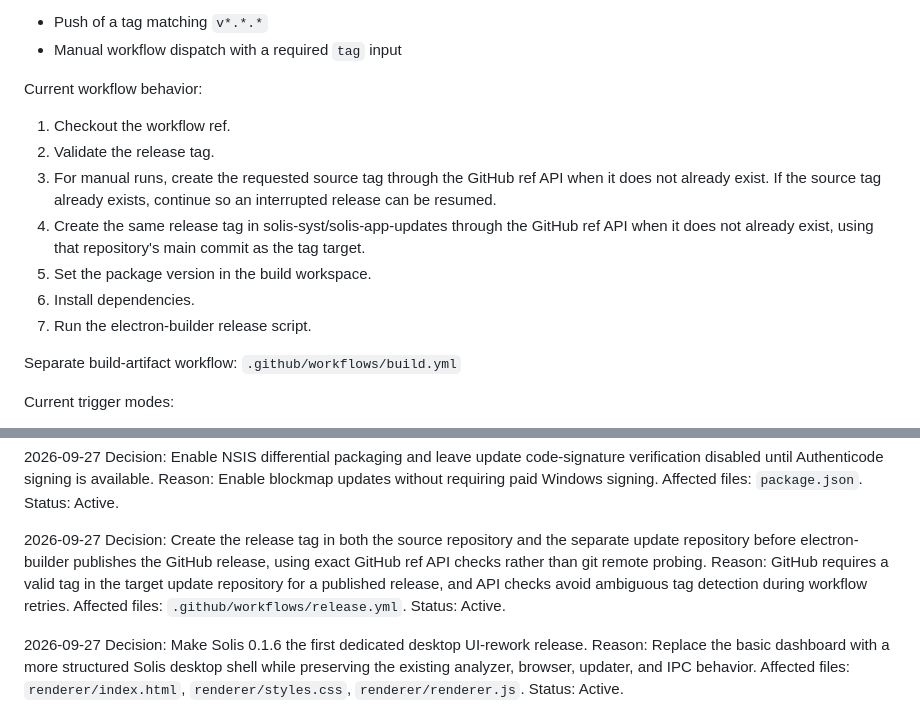
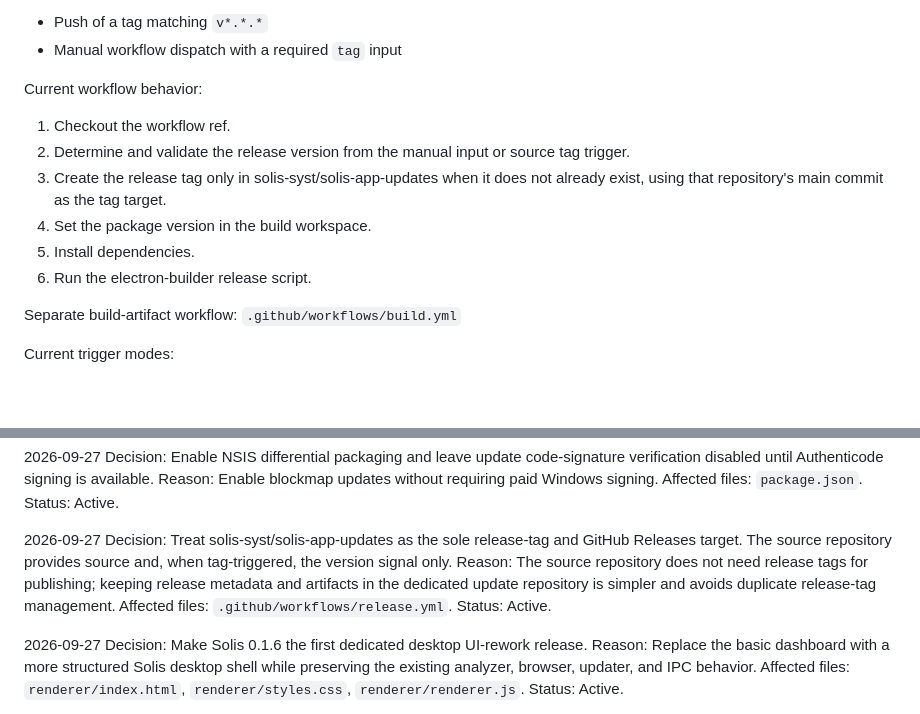
Before and after one commit to solis-syst/solis-app, a Markdown page: PROJECT.md, 2 parts joined by grey strips. GitHub-like rendering; blank space fills up the shorter version.

Commit message:
Simplify release repository model

```diff
--- a/PROJECT.md
+++ b/PROJECT.md
@@ -451,12 +451,11 @@ Current trigger modes:
 
 Current workflow behavior:
 1. Checkout the workflow ref.
-2. Validate the release tag.
-3. For manual runs, create the requested source tag through the GitHub ref API when it does not already exist. If the source tag already exists, continue so an interrupted release can be resumed.
-4. Create the same release tag in solis-syst/solis-app-updates through the GitHub ref API when it does not already exist, using that repository's main commit as the tag target.
-5. Set the package version in the build workspace.
-6. Install dependencies.
-7. Run the electron-builder release script.
+2. Determine and validate the release version from the manual input or source tag trigger.
+3. Create the release tag only in solis-syst/solis-app-updates when it does not already exist, using that repository's main commit as the tag target.
+4. Set the package version in the build workspace.
+5. Install dependencies.
+6. Run the electron-builder release script.
 
 Separate build-artifact workflow:
 `.github/workflows/build.yml`
@@ -657,8 +656,8 @@ Affected files: `package.json`.
 Status: Active.
 
 2026-09-27
-Decision: Create the release tag in both the source repository and the separate update repository before electron-builder publishes the GitHub release, using exact GitHub ref API checks rather than git remote probing.
-Reason: GitHub requires a valid tag in the target update repository for a published release, and API checks avoid ambiguous tag detection during workflow retries.
+Decision: Treat solis-syst/solis-app-updates as the sole release-tag and GitHub Releases target. The source repository provides source and, when tag-triggered, the version signal only.
+Reason: The source repository does not need release tags for publishing; keeping release metadata and artifacts in the dedicated update repository is simpler and avoids duplicate release-tag management.
 Affected files: `.github/workflows/release.yml`.
 Status: Active.
 
```
